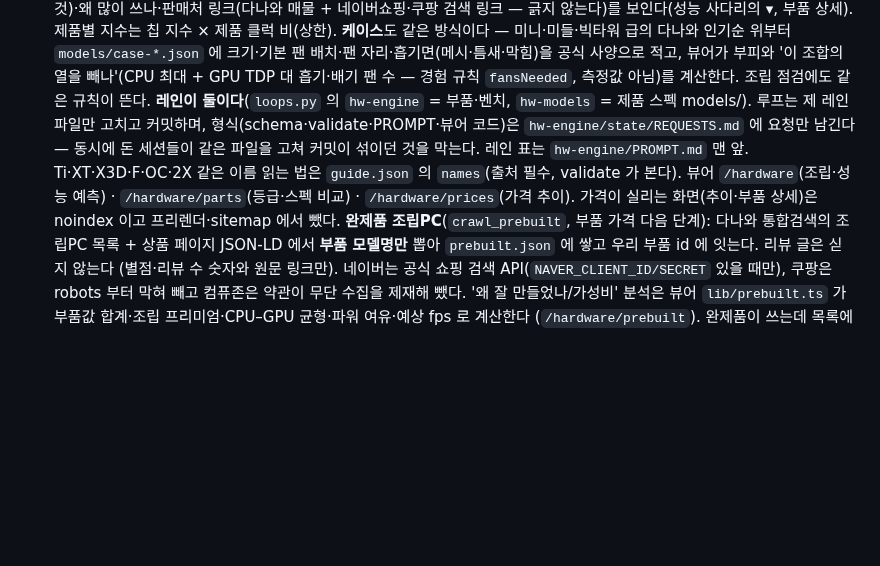
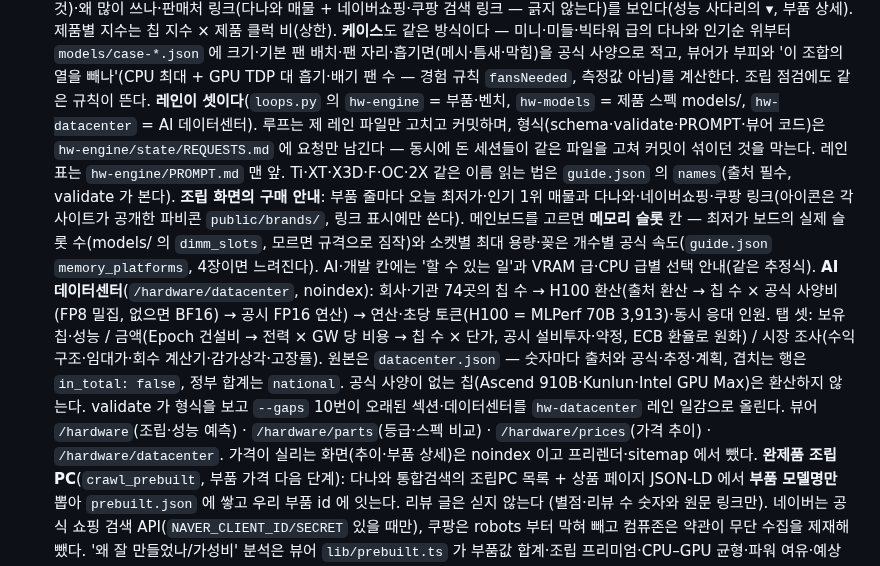
Before and after one commit to KWANHYUNKIM/jobseeker, a Markdown page: CLAUDE.md, the part around the change. Drawn GitHub-style; blank space fills up the shorter version.

Commit message:
docs: 하드웨어 구매 안내와 AI 데이터센터를 적는다
Co-Authored-By: Claude Opus 5.5 <noreply@anthropic.com>

```diff
--- a/CLAUDE.md
+++ b/CLAUDE.md
@@ -117,11 +117,21 @@
   **케이스**도 같은 방식이다 — 미니·미들·빅타워 급의 다나와 인기순 위부터 `models/case-*.json` 에 크기·기본 팬
   배치·팬 자리·흡기면(메시·틈새·막힘)을 공식 사양으로 적고, 뷰어가 부피와 '이 조합의 열을 빼나'(CPU 최대 + GPU TDP
   대 흡기·배기 팬 수 — 경험 규칙 `fansNeeded`, 측정값 아님)를 계산한다. 조립 점검에도 같은 규칙이 뜬다.
-  **레인이 둘이다**(`loops.py` 의 `hw-engine` = 부품·벤치, `hw-models` = 제품 스펙 models/). 루프는 제 레인 파일만
+  **레인이 셋이다**(`loops.py` 의 `hw-engine` = 부품·벤치, `hw-models` = 제품 스펙 models/, `hw-datacenter` = AI 데이터센터). 루프는 제 레인 파일만
   고치고 커밋하며, 형식(schema·validate·PROMPT·뷰어 코드)은 `hw-engine/state/REQUESTS.md` 에 요청만 남긴다 —
   동시에 돈 세션들이 같은 파일을 고쳐 커밋이 섞이던 것을 막는다. 레인 표는 `hw-engine/PROMPT.md` 맨 앞.
   Ti·XT·X3D·F·OC·2X 같은 이름 읽는 법은 `guide.json` 의 `names`(출처 필수, validate 가 본다).
-  뷰어 `/hardware`(조립·성능 예측) · `/hardware/parts`(등급·스펙 비교) · `/hardware/prices`(가격 추이).
+  **조립 화면의 구매 안내**: 부품 줄마다 오늘 최저가·인기 1위 매물과 다나와·네이버쇼핑·쿠팡 링크(아이콘은 각 사이트가
+  공개한 파비콘 `public/brands/`, 링크 표시에만 쓴다). 메인보드를 고르면 **메모리 슬롯** 칸 — 최저가 보드의 실제 슬롯
+  수(models/ 의 `dimm_slots`, 모르면 규격으로 짐작)와 소켓별 최대 용량·꽂은 개수별 공식 속도(`guide.json`
+  `memory_platforms`, 4장이면 느려진다). AI·개발 칸에는 '할 수 있는 일'과 VRAM 급·CPU 급별 선택 안내(같은 추정식).
+  **AI 데이터센터**(`/hardware/datacenter`, noindex): 회사·기관 74곳의 칩 수 → H100 환산(출처 환산 → 칩 수 × 공식
+  사양비(FP8 밀집, 없으면 BF16) → 공시 FP16 연산) → 연산·초당 토큰(H100 = MLPerf 70B 3,913)·동시 응대 인원.
+  탭 셋: 보유 칩·성능 / 금액(Epoch 건설비 → 전력 × GW 당 비용 → 칩 수 × 단가, 공시 설비투자·약정, ECB 환율로 원화) /
+  시장 조사(수익 구조·임대가·회수 계산기·감가상각·고장률). 원본은 `datacenter.json` — 숫자마다 출처와 공식·추정·계획,
+  겹치는 행은 `in_total: false`, 정부 합계는 `national`. 공식 사양이 없는 칩(Ascend 910B·Kunlun·Intel GPU Max)은
+  환산하지 않는다. validate 가 형식을 보고 `--gaps` 10번이 오래된 섹션·데이터센터를 `hw-datacenter` 레인 일감으로 올린다.
+  뷰어 `/hardware`(조립·성능 예측) · `/hardware/parts`(등급·스펙 비교) · `/hardware/prices`(가격 추이) · `/hardware/datacenter`.
   가격이 실리는 화면(추이·부품 상세)은 noindex 이고 프리렌더·sitemap 에서 뺐다.
   **완제품 조립PC**(`crawl_prebuilt`, 부품 가격 다음 단계): 다나와 통합검색의 조립PC 목록 + 상품 페이지
   JSON-LD 에서 **부품 모델명만** 뽑아 `prebuilt.json` 에 쌓고 우리 부품 id 에 잇는다. 리뷰 글은 싣지 않는다
```
